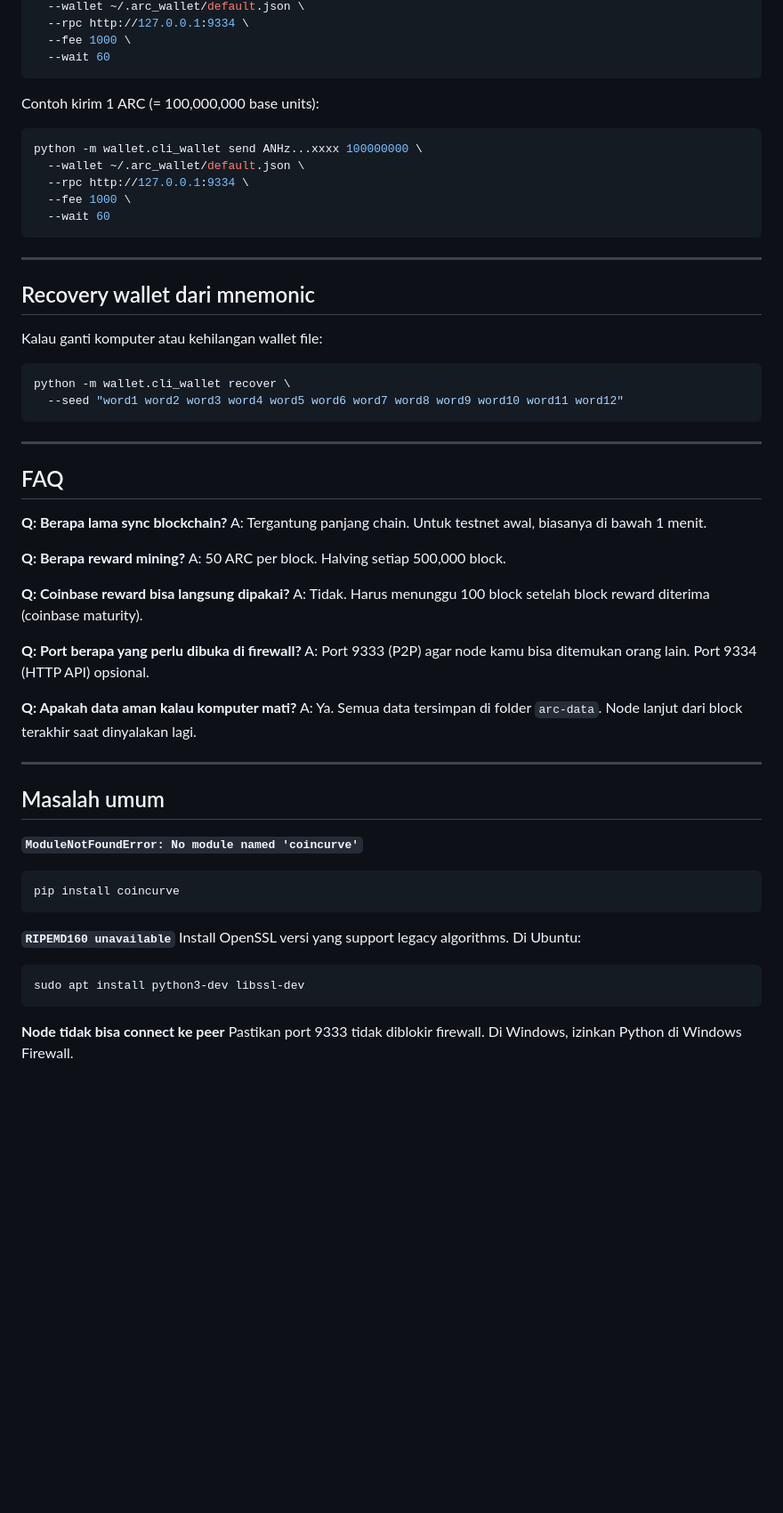
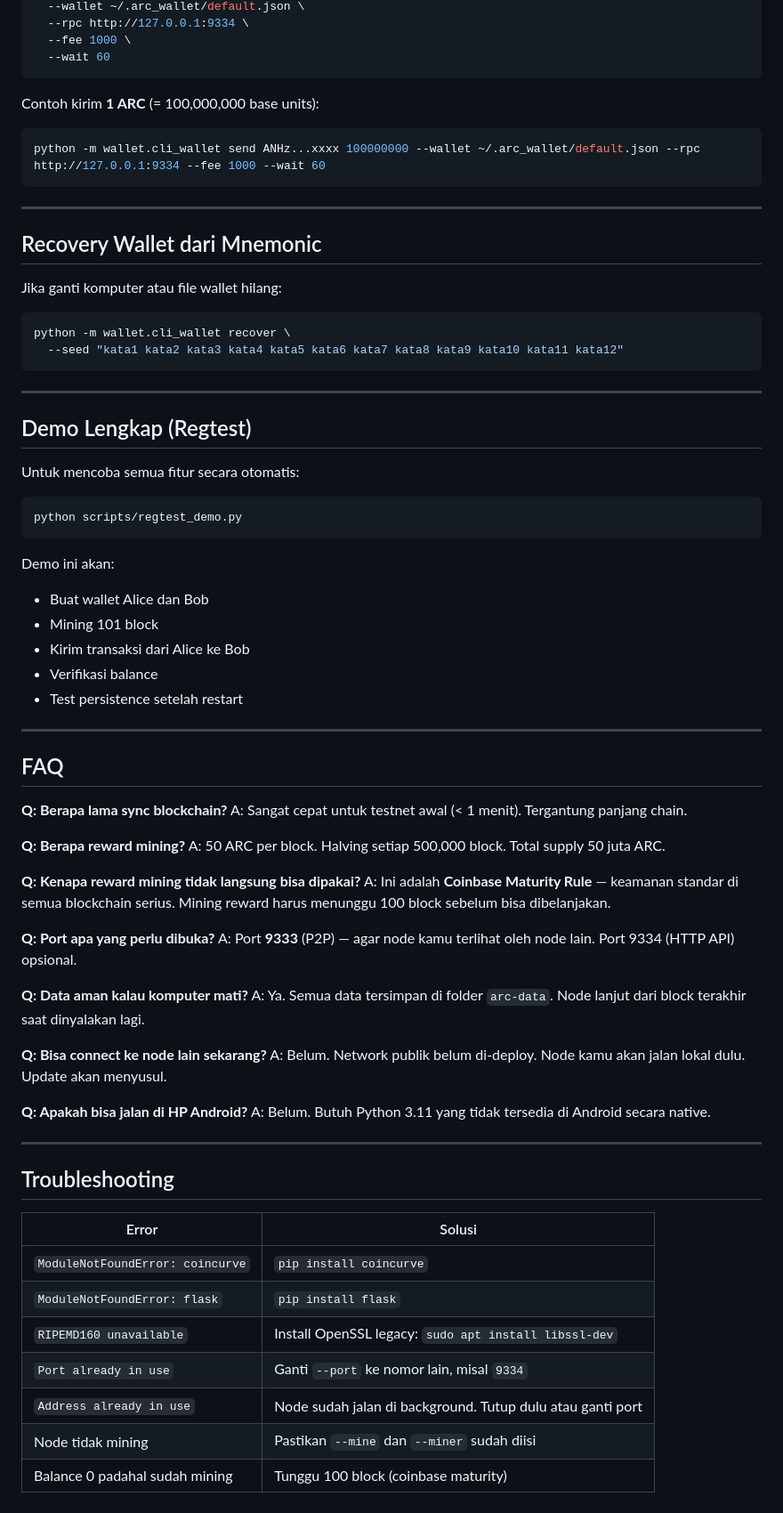
Before and after one commit to rezkyaditya21/arche-blockchain, a Markdown page: INSTALL.md, the part around one of its changes. Shown at 89% size. GitHub-like rendering; blank space fills up the shorter version.

Commit message:
docs: improve INSTALL.md with Python install steps, troubleshooting table, clearer notes

````diff
--- a/INSTALL.md
+++ b/INSTALL.md
@@ -114,59 +192,74 @@ python -m wallet.cli_wallet send <ALAMAT_TUJUAN> <JUMLAH_BASE_UNIT> \
   --wait 60
 ```
 
-Contoh kirim 1 ARC (= 100,000,000 base units):
+Contoh kirim **1 ARC** (= 100,000,000 base units):
 ```bash
-python -m wallet.cli_wallet send ANHz...xxxx 100000000 \
-  --wallet ~/.arc_wallet/default.json \
-  --rpc http://127.0.0.1:9334 \
-  --fee 1000 \
-  --wait 60
+python -m wallet.cli_wallet send ANHz...xxxx 100000000 --wallet ~/.arc_wallet/default.json --rpc http://127.0.0.1:9334 --fee 1000 --wait 60
 ```
 
 ---
 
-## Recovery wallet dari mnemonic
+## Recovery Wallet dari Mnemonic
 
-Kalau ganti komputer atau kehilangan wallet file:
+Jika ganti komputer atau file wallet hilang:
 
 ```bash
 python -m wallet.cli_wallet recover \
-  --seed "word1 word2 word3 word4 word5 word6 word7 word8 word9 word10 word11 word12"
+  --seed "kata1 kata2 kata3 kata4 kata5 kata6 kata7 kata8 kata9 kata10 kata11 kata12"
 ```
+
+---
+
+## Demo Lengkap (Regtest)
+
+Untuk mencoba semua fitur secara otomatis:
+
+```bash
+python scripts/regtest_demo.py
+```
+
+Demo ini akan:
+- Buat wallet Alice dan Bob
+- Mining 101 block
+- Kirim transaksi dari Alice ke Bob
+- Verifikasi balance
+- Test persistence setelah restart
 
 ---
 
 ## FAQ
 
 **Q: Berapa lama sync blockchain?**
-A: Tergantung panjang chain. Untuk testnet awal, biasanya di bawah 1 menit.
+A: Sangat cepat untuk testnet awal (< 1 menit). Tergantung panjang chain.
 
 **Q: Berapa reward mining?**
-A: 50 ARC per block. Halving setiap 500,000 block.
+A: 50 ARC per block. Halving setiap 500,000 block. Total supply 50 juta ARC.
 
-**Q: Coinbase reward bisa langsung dipakai?**
-A: Tidak. Harus menunggu 100 block setelah block reward diterima (coinbase maturity).
+**Q: Kenapa reward mining tidak langsung bisa dipakai?**
+A: Ini adalah **Coinbase Maturity Rule** — keamanan standar di semua blockchain serius. Mining reward harus menunggu 100 block sebelum bisa dibelanjakan.
 
-**Q: Port berapa yang perlu dibuka di firewall?**
-A: Port 9333 (P2P) agar node kamu bisa ditemukan orang lain. Port 9334 (HTTP API) opsional.
+**Q: Port apa yang perlu dibuka?**
+A: Port **9333** (P2P) — agar node kamu terlihat oleh node lain. Port 9334 (HTTP API) opsional.
 
-**Q: Apakah data aman kalau komputer mati?**
+**Q: Data aman kalau komputer mati?**
 A: Ya. Semua data tersimpan di folder `arc-data`. Node lanjut dari block terakhir saat dinyalakan lagi.
+
+**Q: Bisa connect ke node lain sekarang?**
+A: Belum. Network publik belum di-deploy. Node kamu akan jalan lokal dulu. Update akan menyusul.
+
+**Q: Apakah bisa jalan di HP Android?**
+A: Belum. Butuh Python 3.11 yang tidak tersedia di Android secara native.
 
 ---
 
-## Masalah umum
+## Troubleshooting
 
-**`ModuleNotFoundError: No module named 'coincurve'`**
-```bash
-pip install coincurve
-```
-
-**`RIPEMD160 unavailable`**
-Install OpenSSL versi yang support legacy algorithms. Di Ubuntu:
-```bash
-sudo apt install python3-dev libssl-dev
-```
-
-**Node tidak bisa connect ke peer**
-Pastikan port 9333 tidak diblokir firewall. Di Windows, izinkan Python di Windows Firewall.
+| Error | Solusi |
+|-------|--------|
+| `ModuleNotFoundError: coincurve` | `pip install coincurve` |
+| `ModuleNotFoundError: flask` | `pip install flask` |
+| `RIPEMD160 unavailable` | Install OpenSSL legacy: `sudo apt install libssl-dev` |
+| `Port already in use` | Ganti `--port` ke nomor lain, misal `9334` |
+| `Address already in use` | Node sudah jalan di background. Tutup dulu atau ganti port |
+| Node tidak mining | Pastikan `--mine` dan `--miner` sudah diisi |
+| Balance 0 padahal sudah mining | Tunggu 100 block (coinbase maturity) |
````
Also changed, not shown: other parts of INSTALL.md (+112 -34 lines).
